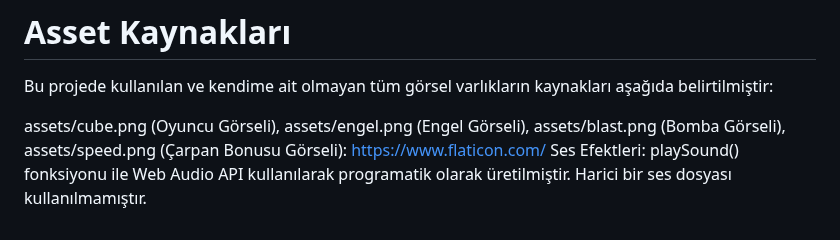
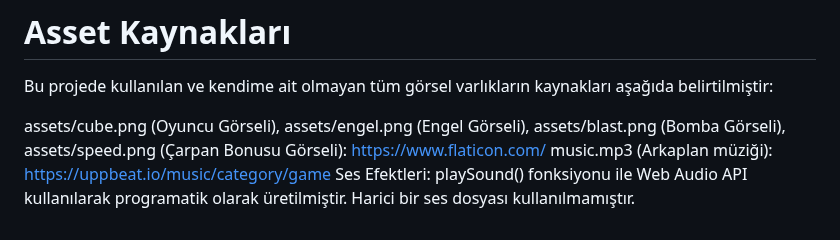
Before and after one commit to Ervanurb/javaScript-oyun-projesi, a Markdown page: README.md, the part around the change. Drawn GitHub-style.

```diff
--- a/README.md
+++ b/README.md
@@ -74,4 +74,5 @@ Bu oyun, Google Chrome ve Mozilla Firefox tarayıcılarında sorunsuz çalışac
 Bu projede kullanılan ve kendime ait olmayan tüm görsel varlıkların kaynakları aşağıda belirtilmiştir:
 
 assets/cube.png (Oyuncu Görseli), assets/engel.png (Engel Görseli), assets/blast.png (Bomba Görseli), assets/speed.png (Çarpan Bonusu Görseli): https://www.flaticon.com/
+music.mp3 (Arkaplan müziği): https://uppbeat.io/music/category/game
 Ses Efektleri: playSound() fonksiyonu ile Web Audio API kullanılarak programatik olarak üretilmiştir. Harici bir ses dosyası kullanılmamıştır.
```
